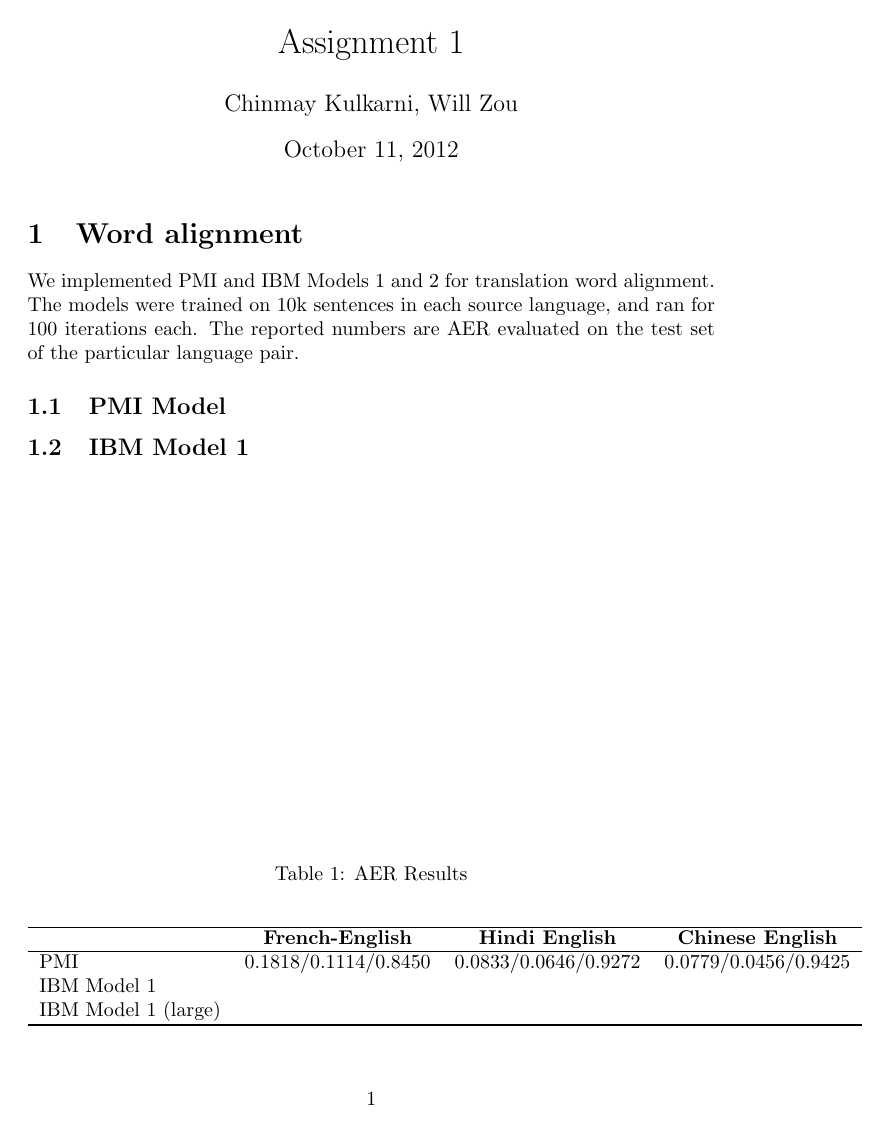
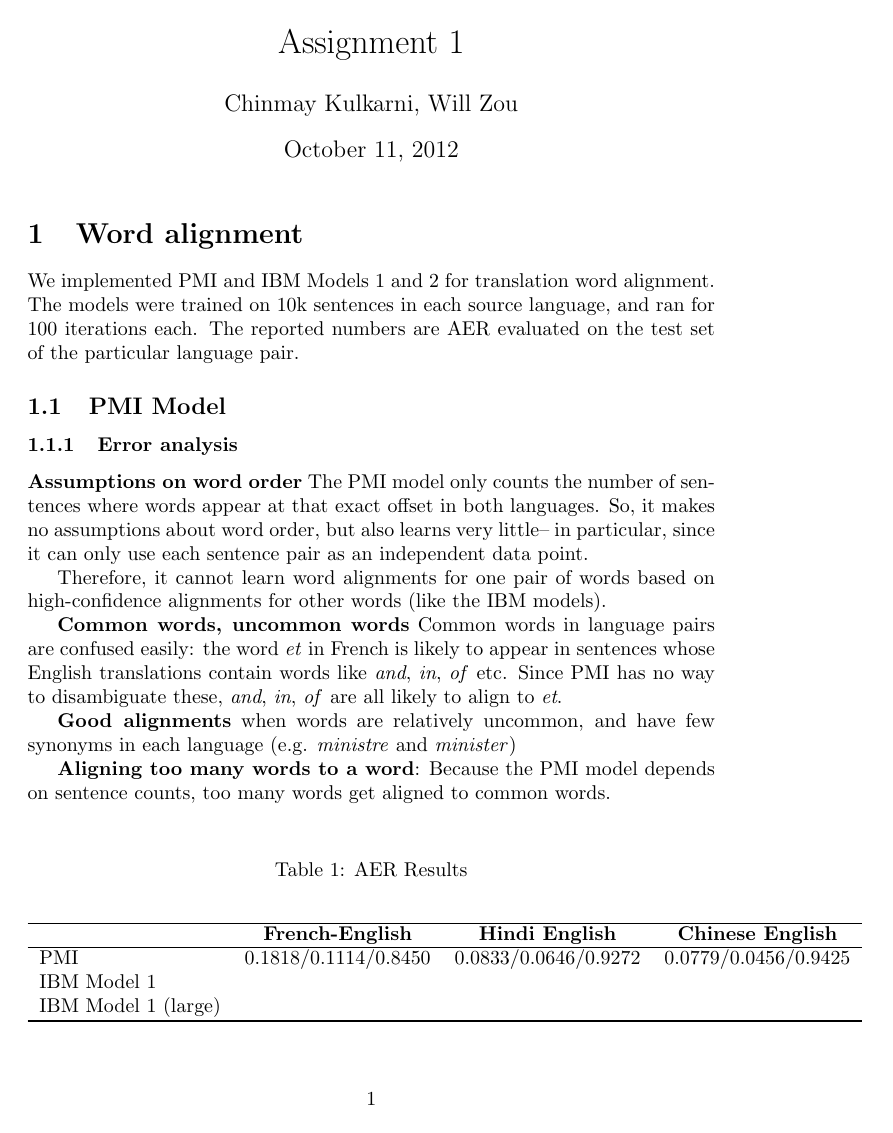
Before and after one commit to chinmayk/cs224n, a LaTeX document (pa1/report/report.tex): the whole page before the commit and page 1 of 2 after it. Compiled offline with pdfLaTeX.

```diff
--- a/pa1/report/report.tex
+++ b/pa1/report/report.tex
@@ -10,6 +10,19 @@
 \section{Word alignment}
 We implemented PMI and IBM Models 1 and 2 for translation word alignment. The models were trained on 10k sentences in each source language, and ran for 100 iterations each. The reported numbers are AER evaluated on the test set of the particular language pair.
 \subsection{PMI Model}
+\subsubsection{Error analysis} % (fold)
+\label{ssub:error_analysis}
+
+\textbf{Assumptions on word order} The PMI model only counts the number of sentences where words appear at that exact offset in both languages. So, it makes no assumptions about word order, but also learns very little-- in particular, since it can only use each sentence pair as an independent data point.
+
+Therefore, it cannot learn word alignments for one pair of words based on high-confidence alignments for other words (like the IBM models).
+
+\textbf{Common words, uncommon words} Common words in language pairs are confused easily: the word \textit{et} in French is likely to appear in sentences whose English translations contain words like \textit{and}, \textit{in}, \textit{of} etc. Since PMI has no way to disambiguate these,  \textit{and}, \textit{in}, \textit{of} are all likely to align to \textit{et}.
+
+\textbf{Good alignments} when words are relatively uncommon, and have few synonyms in each language (e.g. \textit{ministre} and \textit{minister})
+
+\textbf{Aligning too many words to a word}: Because the PMI model depends on sentence counts, too many words get aligned to common words.
+% subsubsection error_analysis (end)
 \begin{table}[tb]
 	\caption{AER Results}
 	\label{fig:AERResults}
```
Also changed, not shown: 3 other files.
